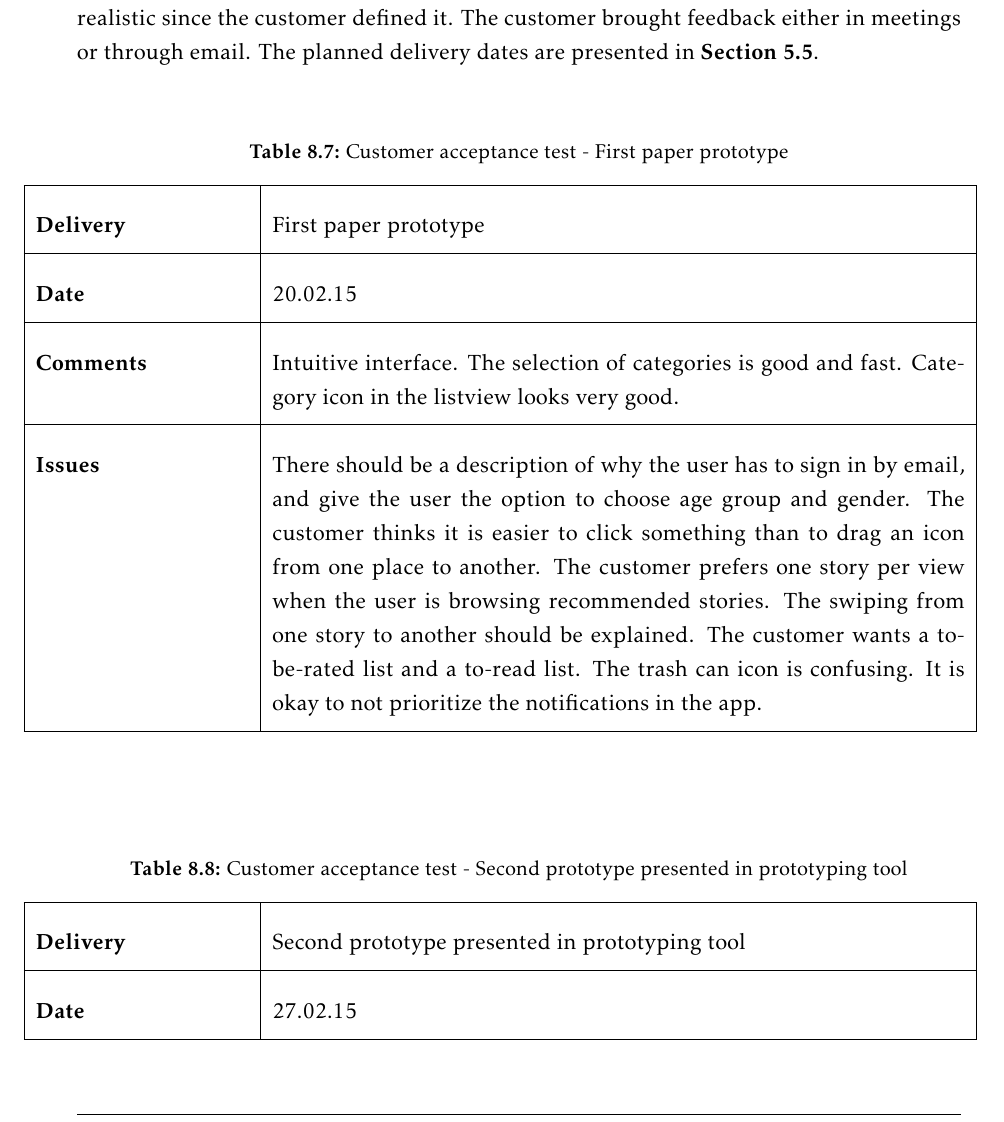
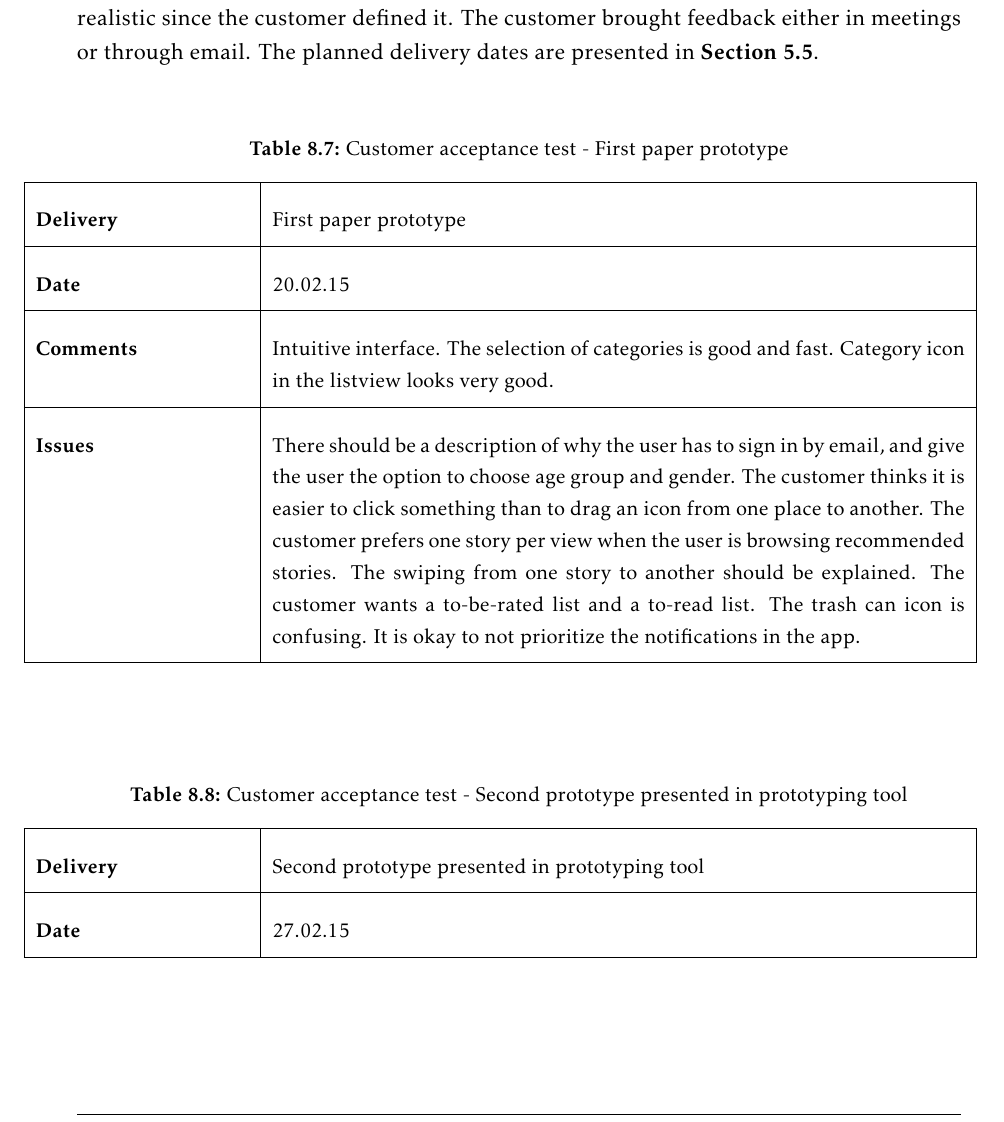
Before and after one commit to ewolden/javisst-rapport, a LaTeX thesis (main.tex, which reads testing.tex): part of page 104 of 184, cut so that both start at the same text. Compiled offline with pdfLaTeX.

Commit message:
compressed some testing tables

```diff
--- a/testing.tex
+++ b/testing.tex
@@ -197,6 +197,7 @@ The customer acceptance test (CAT) was executed during the whole software develo
 
 \renewcommand{\arraystretch}{2}%
 \begin{center}
+	\small
 	\begin{longtable}{ | p{4cm} | p{13cm} | }
 
 		\caption[Customer acceptance test - First paper prototype]{Customer acceptance test - First paper prototype} \label{Tab:cattest1}\\
@@ -214,6 +215,7 @@ The customer acceptance test (CAT) was executed during the whole software develo
 
 \renewcommand{\arraystretch}{2}%
 \begin{center}
+	\small
 	\begin{longtable}{ | p{4cm} | p{13cm} | }
 
 		\caption[Customer acceptance test - Second prototype]{Customer acceptance test - Second prototype presented in prototyping tool} \label{Tab:cattest2}\\
```
Also changed, not shown: testing.tex (3 more changed lines).
